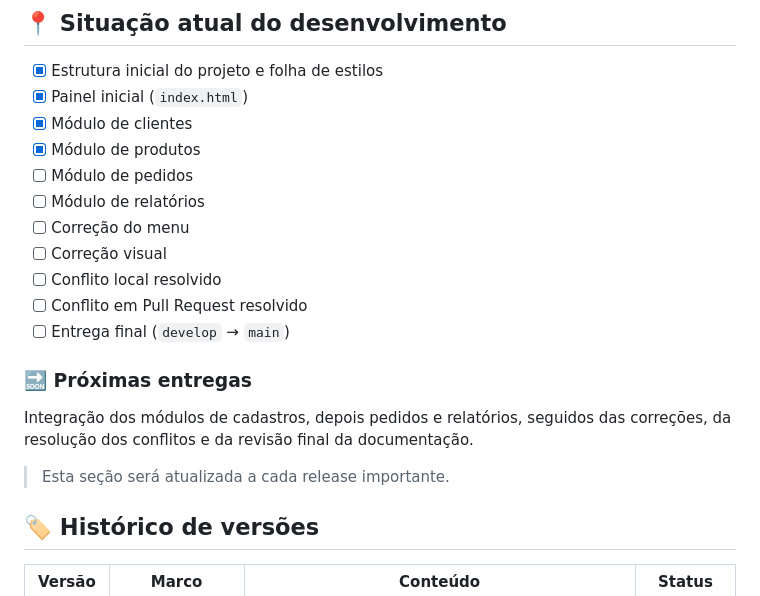
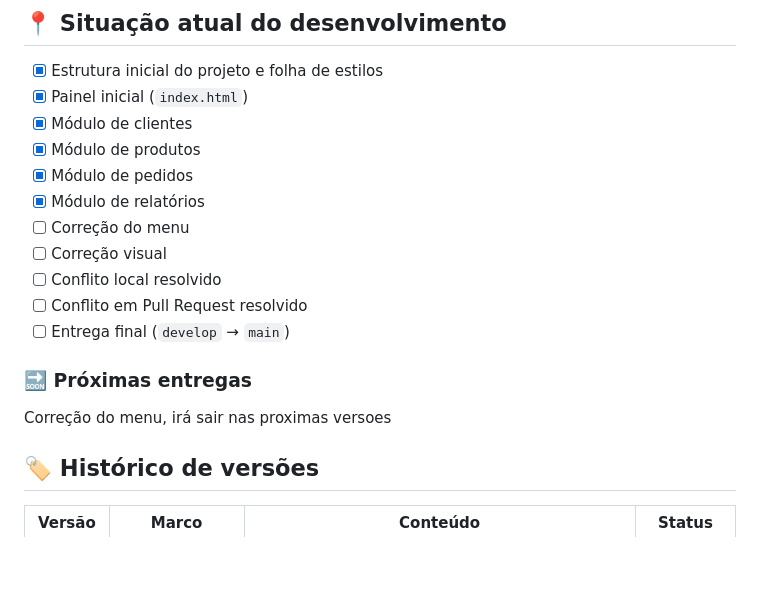
Before and after one commit to JulianaRoSilva/gestao_horizonte, a Markdown page: readme.md, the part around the change. GitHub-like rendering; blank space fills up the shorter version.

Commit message:
Ajuste no arquivo readme para atualizar situação atual do desenvolvimento e proximas entregas

```diff
--- a/readme.md
+++ b/readme.md
@@ -88,8 +88,8 @@ O projeto usa dois níveis de branches fixas e branches de trabalho curtas:
 - [x] Painel inicial (`index.html`)
 - [x] Módulo de clientes
 - [x] Módulo de produtos
-- [ ] Módulo de pedidos
-- [ ] Módulo de relatórios
+- [x] Módulo de pedidos
+- [x] Módulo de relatórios
 - [ ] Correção do menu
 - [ ] Correção visual
 - [ ] Conflito local resolvido
@@ -98,9 +98,7 @@ O projeto usa dois níveis de branches fixas e branches de trabalho curtas:
 
 ### 🔜 Próximas entregas
 
-Integração dos módulos de cadastros, depois pedidos e relatórios, seguidos das correções, da resolução dos conflitos e da revisão final da documentação.
-
-> Esta seção será atualizada a cada release importante.
+Correção do menu, irá sair nas proximas versoes
 
 ## 🏷️ Histórico de versões
 
```
